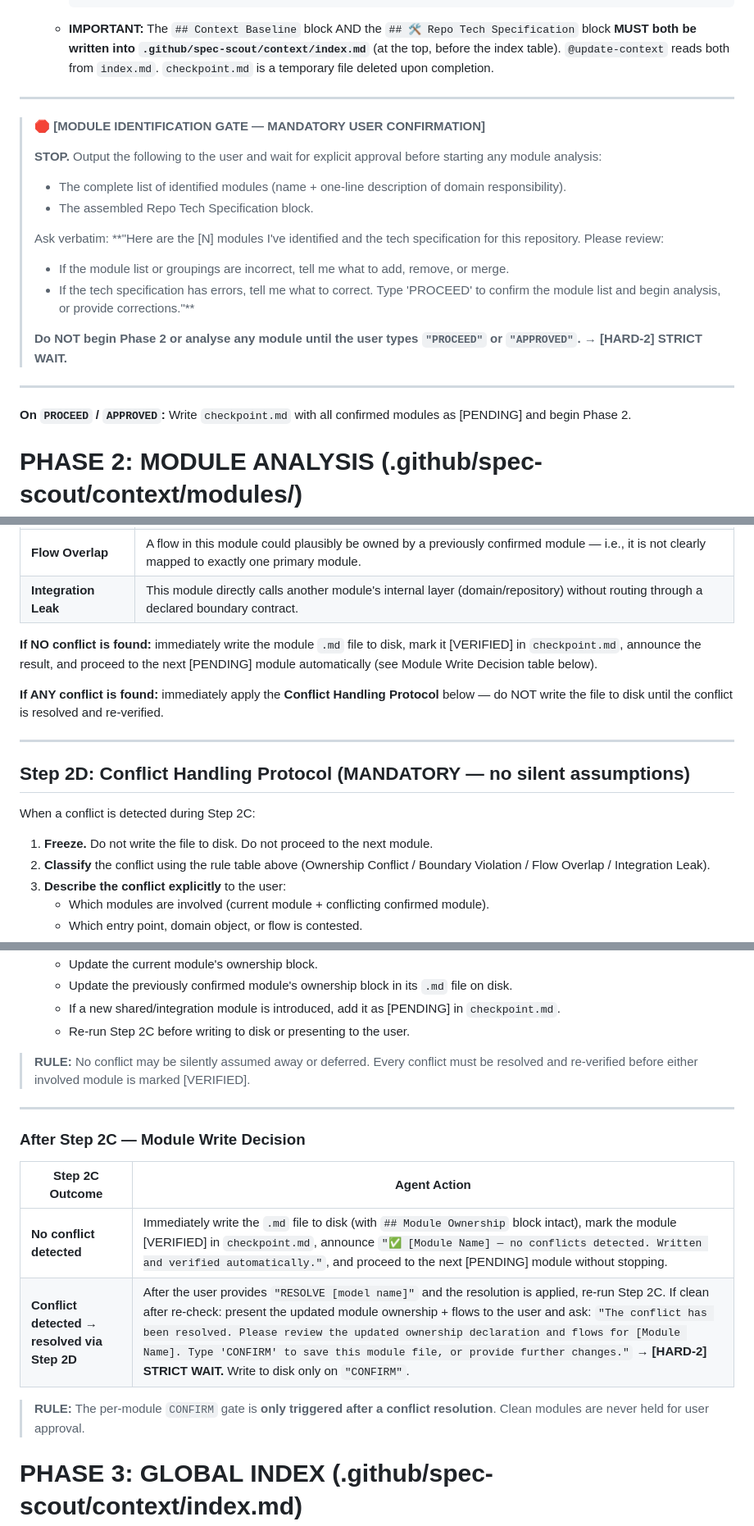
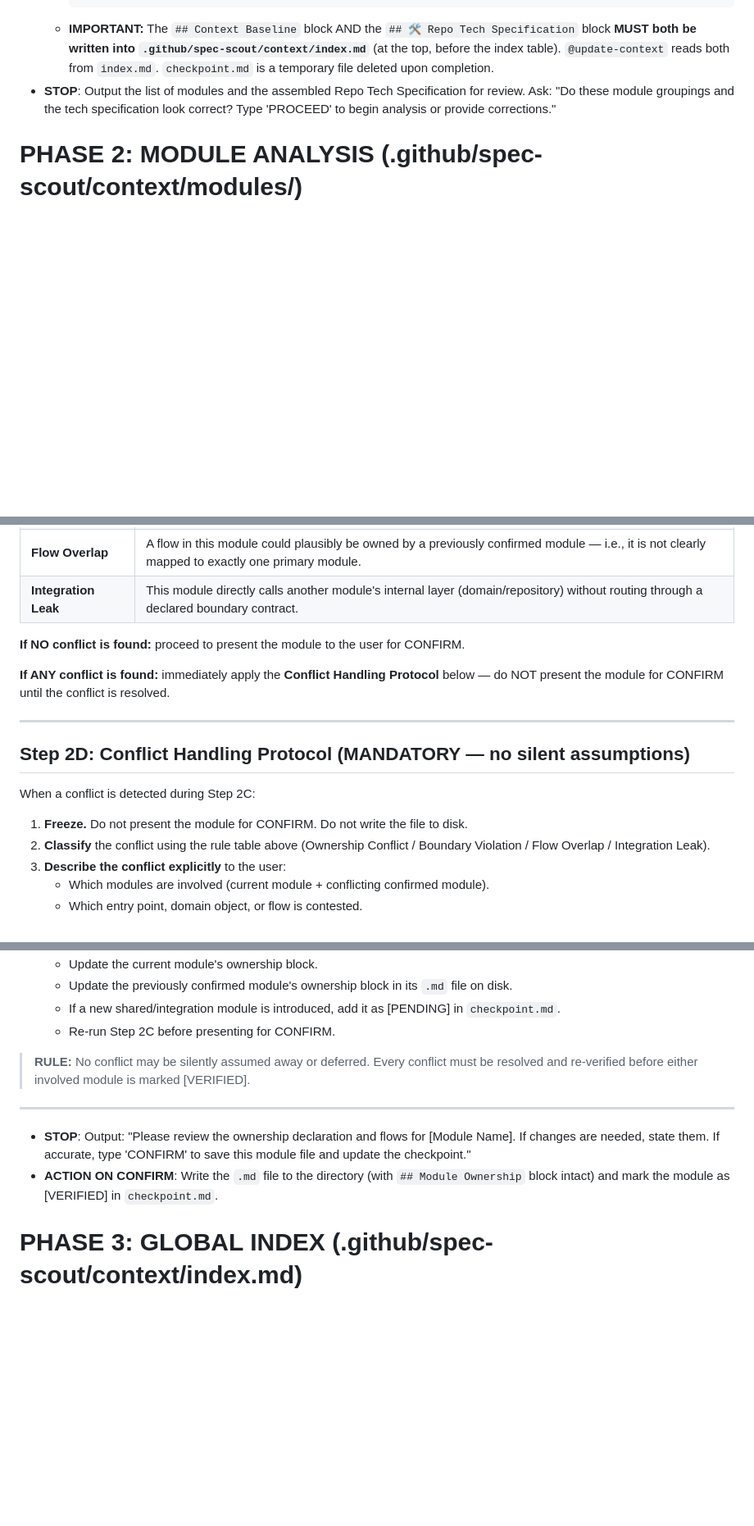
Before and after one commit to specscout27/spec-scout, a Markdown page: .github/spec-scout/code-to-spec.md, 3 parts joined by grey strips. Shown at 82% size. Drawn GitHub-style; blank space fills up the shorter version.

Commit message:
Revert "reduce the human interaction in code to spec"
This reverts commit 11b1c04f0794ef6d0fba27738537e6e922cf7879.

````diff
--- a/.github/spec-scout/code-to-spec.md
+++ b/.github/spec-scout/code-to-spec.md
@@ -217,28 +216,7 @@ grep -E 'pytest|unittest' requirements.txt pyproject.toml 2>/dev/null | head -5
       Use this commit hash to detect new changes via `@update-context`.
     ```
   - **IMPORTANT:** The `## Context Baseline` block AND the `## 🛠️ Repo Tech Specification` block **MUST both be written into `.github/spec-scout/context/index.md`** (at the top, before the index table). `@update-context` reads both from `index.md`. `checkpoint.md` is a temporary file deleted upon completion.
-
----
-
-> 🛑 **[MODULE IDENTIFICATION GATE — MANDATORY USER CONFIRMATION]**
->
-> **STOP.** Output the following to the user and wait for explicit approval before starting any module analysis:
->
-> - The complete list of identified modules (name + one-line description of domain responsibility).
-> - The assembled Repo Tech Specification block.
->
-> Ask verbatim:
-> **"Here are the [N] modules I've identified and the tech specification for this repository. Please review:
-> - If the module list or groupings are incorrect, tell me what to add, remove, or merge.
-> - If the tech specification has errors, tell me what to correct.
-> Type 'PROCEED' to confirm the module list and begin analysis, or provide corrections."**
->
-> **Do NOT begin Phase 2 or analyse any module until the user types `"PROCEED"` or `"APPROVED"`.**
-> **→ [HARD-2] STRICT WAIT.**
-
----
-
-**On `PROCEED` / `APPROVED`:** Write `checkpoint.md` with all confirmed modules as [PENDING] and begin Phase 2.
+- **STOP**: Output the list of modules and the assembled Repo Tech Specification for review. Ask: "Do these module groupings and the tech specification look correct? Type 'PROCEED' to begin analysis or provide corrections."
 
 # PHASE 2: MODULE ANALYSIS (.github/spec-scout/context/modules/)
 
@@ -283,9 +261,9 @@ Before presenting a module for user review, cross-check it against **all previou
 | **Flow Overlap** | A flow in this module could plausibly be owned by a previously confirmed module — i.e., it is not clearly mapped to exactly one primary module. |
 | **Integration Leak** | This module directly calls another module's internal layer (domain/repository) without routing through a declared boundary contract. |
 
-**If NO conflict is found:** immediately write the module `.md` file to disk, mark it [VERIFIED] in `checkpoint.md`, announce the result, and proceed to the next [PENDING] module automatically (see Module Write Decision table below).
+**If NO conflict is found:** proceed to present the module to the user for CONFIRM.
 
-**If ANY conflict is found:** immediately apply the **Conflict Handling Protocol** below — do NOT write the file to disk until the conflict is resolved and re-verified.
+**If ANY conflict is found:** immediately apply the **Conflict Handling Protocol** below — do NOT present the module for CONFIRM until the conflict is resolved.
 
 ---
 
@@ -293,7 +271,7 @@ Before presenting a module for user review, cross-check it against **all previou
 
 When a conflict is detected during Step 2C:
 
-1. **Freeze.** Do not write the file to disk. Do not proceed to the next module.
+1. **Freeze.** Do not present the module for CONFIRM. Do not write the file to disk.
 2. **Classify** the conflict using the rule table above (Ownership Conflict / Boundary Violation / Flow Overlap / Integration Leak).
 3. **Describe the conflict explicitly** to the user:
    - Which modules are involved (current module + conflicting confirmed module).
@@ -312,20 +290,14 @@ When a conflict is detected during Step 2C:
    - Update the current module's ownership block.
    - Update the previously confirmed module's ownership block in its `.md` file on disk.
    - If a new shared/integration module is introduced, add it as [PENDING] in `checkpoint.md`.
-   - Re-run Step 2C before writing to disk or presenting to the user.
+   - Re-run Step 2C before presenting for CONFIRM.
 
 > **RULE:** No conflict may be silently assumed away or deferred. Every conflict must be resolved and re-verified before either involved module is marked [VERIFIED].
 
 ---
 
-### After Step 2C — Module Write Decision
-
-| Step 2C Outcome | Agent Action |
-|-----------------|-------------|
-| **No conflict detected** | Immediately write the `.md` file to disk (with `## Module Ownership` block intact), mark the module [VERIFIED] in `checkpoint.md`, announce `"✅ [Module Name] — no conflicts detected. Written and verified automatically."`, and proceed to the next [PENDING] module without stopping. |
-| **Conflict detected → resolved via Step 2D** | After the user provides `"RESOLVE [model name]"` and the resolution is applied, re-run Step 2C. If clean after re-check: present the updated module ownership + flows to the user and ask: `"The conflict has been resolved. Please review the updated ownership declaration and flows for [Module Name]. Type 'CONFIRM' to save this module file, or provide further changes."` **→ [HARD-2] STRICT WAIT.** Write to disk only on `"CONFIRM"`. |
-
-> **RULE:** The per-module `CONFIRM` gate is **only triggered after a conflict resolution**. Clean modules are never held for user approval.
+- **STOP**: Output: "Please review the ownership declaration and flows for [Module Name]. If changes are needed, state them. If accurate, type 'CONFIRM' to save this module file and update the checkpoint."
+- **ACTION ON CONFIRM**: Write the `.md` file to the directory (with `## Module Ownership` block intact) and mark the module as [VERIFIED] in `checkpoint.md`.
 
 # PHASE 3: GLOBAL INDEX (.github/spec-scout/context/index.md)
 
````
Also changed, not shown: other parts of .github/spec-scout/code-to-spec.md (+5 -6 lines).
